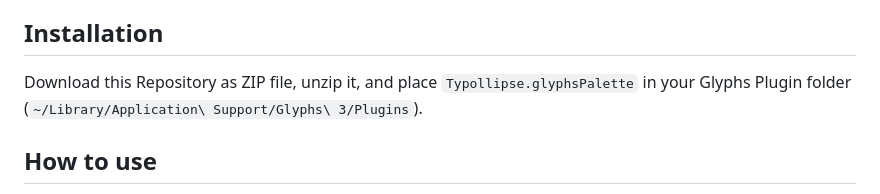
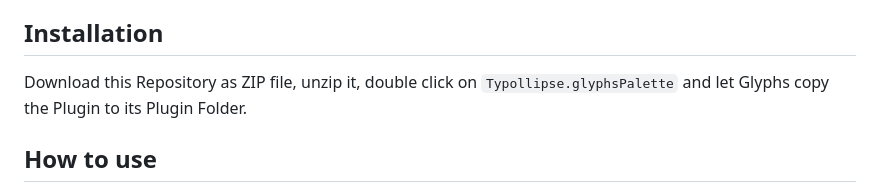
Before and after one commit to flachware/typollipse, a Markdown page: README.md, the part around the change. Rendered like a GitHub page.

Commit message:
Update installation instructions

```diff
--- a/README.md
+++ b/README.md
@@ -19,7 +19,7 @@ Example: you want to design a zero-contrast font that actually has a vertical st
 Unless you don’t want curvature and contrast to be in sync for stylistic reasons. If you are striving for a more ‘boxy’ design, simply increase the *Anisotropy* value. Vice versa you may want to create a high contrast font but do not want to counterbalance the curvature that much, then simply keep the value at around 10%.
 
 ## Installation
-Download this Repository as ZIP file, unzip it, and place `Typollipse.glyphsPalette` in your Glyphs Plugin folder (`~/Library/Application\ Support/Glyphs\ 3/Plugins`).
+Download this Repository as ZIP file, unzip it, double click on `Typollipse.glyphsPalette` and let Glyphs copy the Plugin to its Plugin Folder.
 
 ## How to use
 The plugin adds a new palette to the right sidebar. Enter a value for *Anisotropy*, select one or more curve segments, and hit the *Apply* button. The *Anisotropy* value is stored in the project file, hence each project has its own setting.
```
